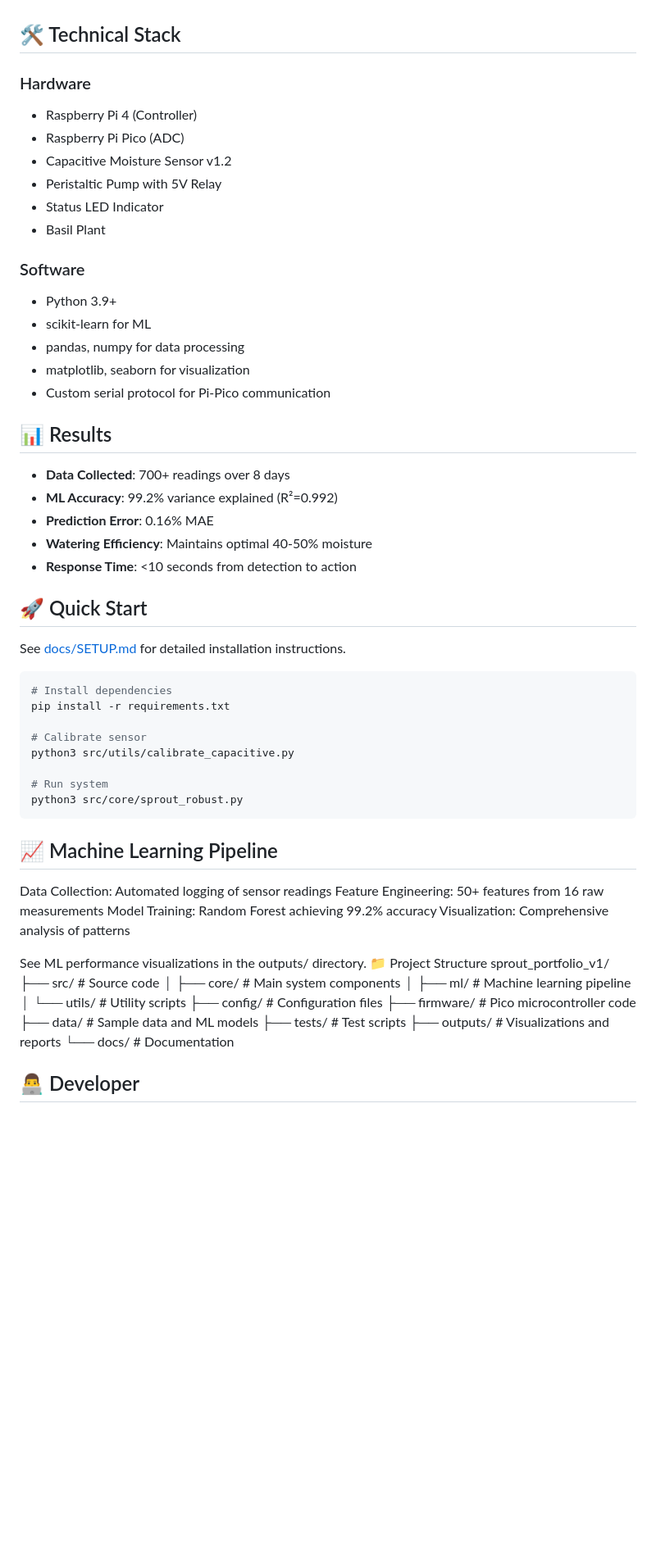
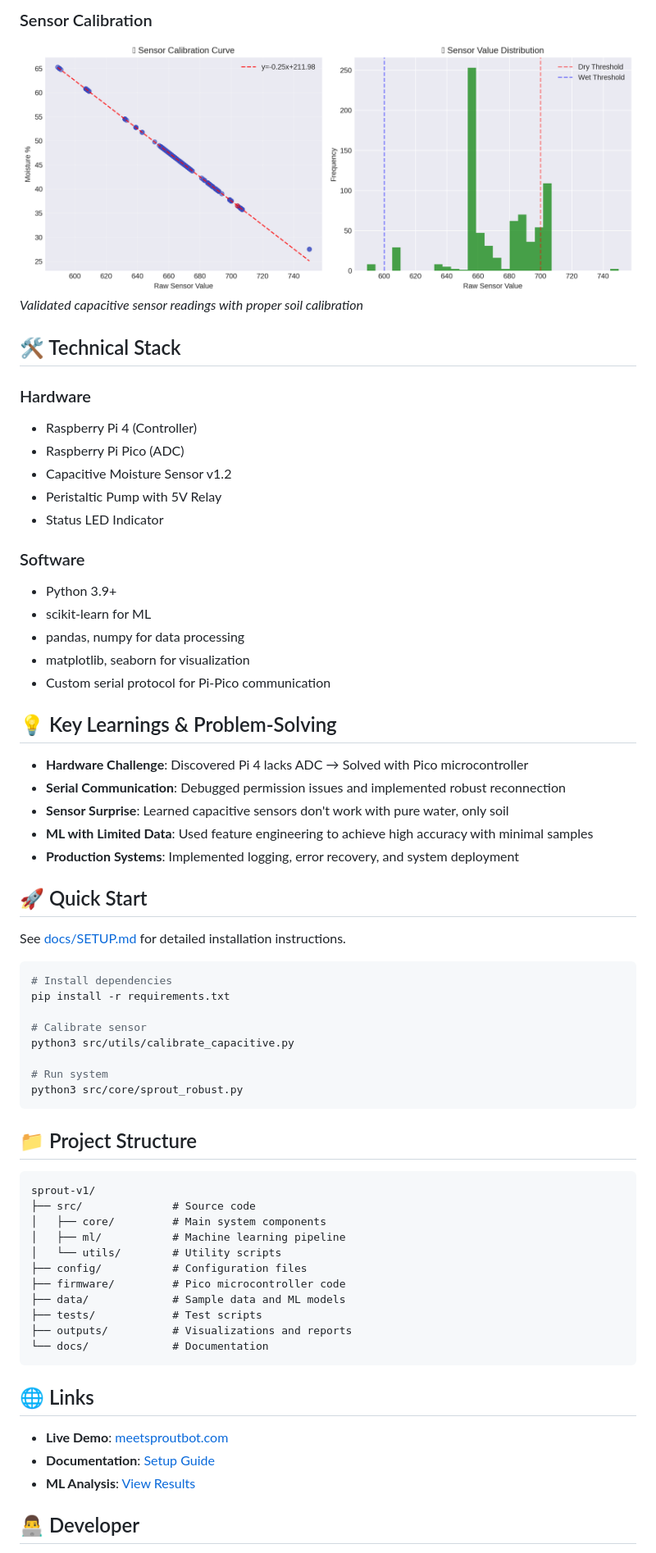
Before and after one commit to reallyreallyryan/sprout-v1, a Markdown page: README.md, the part around one of its changes. Shown at 82% size. Rendered like a GitHub page; blank space fills up the shorter version.

Commit message:
Update README with visuals and project metrics

````diff
--- a/README.md
+++ b/README.md
@@ -20,3 +47,6 @@ An intelligent plant watering system that learns from sensor data to optimize pl
+### Sensor Calibration
+![Sensor Calibration](outputs/sprout_sensor_calibration.png)
+*Validated capacitive sensor readings with proper soil calibration*
 
 ## 🛠️ Technical Stack
 
@@ -26,7 +56,6 @@ An intelligent plant watering system that learns from sensor data to optimize pl
 - Capacitive Moisture Sensor v1.2
 - Peristaltic Pump with 5V Relay
 - Status LED Indicator
-- Basil Plant
 
 ### Software
 - Python 3.9+
@@ -35,13 +64,13 @@ An intelligent plant watering system that learns from sensor data to optimize pl
 - matplotlib, seaborn for visualization
 - Custom serial protocol for Pi-Pico communication
 
-## 📊 Results
+## 💡 Key Learnings & Problem-Solving
 
-- **Data Collected**: 700+ readings over 8 days
-- **ML Accuracy**: 99.2% variance explained (R²=0.992)
-- **Prediction Error**: 0.16% MAE
-- **Watering Efficiency**: Maintains optimal 40-50% moisture
-- **Response Time**: <10 seconds from detection to action
+- **Hardware Challenge**: Discovered Pi 4 lacks ADC → Solved with Pico microcontroller
+- **Serial Communication**: Debugged permission issues and implemented robust reconnection
+- **Sensor Surprise**: Learned capacitive sensors don't work with pure water, only soil
+- **ML with Limited Data**: Used feature engineering to achieve high accuracy with minimal samples
+- **Production Systems**: Implemented logging, error recovery, and system deployment
 
 ## 🚀 Quick Start
 
@@ -58,16 +87,10 @@ python3 src/utils/calibrate_capacitive.py
 python3 src/core/sprout_robust.py
 ```
 
-## 📈 Machine Learning Pipeline
+## 📁 Project Structure
 
-Data Collection: Automated logging of sensor readings
-Feature Engineering: 50+ features from 16 raw measurements
-Model Training: Random Forest achieving 99.2% accuracy
-Visualization: Comprehensive analysis of patterns
-
-See ML performance visualizations in the outputs/ directory.
-📁 Project Structure
-sprout_portfolio_v1/
+```
+sprout-v1/
 ├── src/              # Source code
 │   ├── core/         # Main system components
 │   ├── ml/           # Machine learning pipeline
@@ -78,5 +101,12 @@ sprout_portfolio_v1/
 ├── tests/            # Test scripts
 ├── outputs/          # Visualizations and reports
 └── docs/             # Documentation
+```
+
+## 🌐 Links
+
+- **Live Demo**: [meetsproutbot.com](https://meetsproutbot.com)
+- **Documentation**: [Setup Guide](docs/SETUP.md)
+- **ML Analysis**: [View Results](outputs/)
 
 ## 👨‍💻 Developer
````
Also changed, not shown: other parts of README.md (+46 -14 lines).
